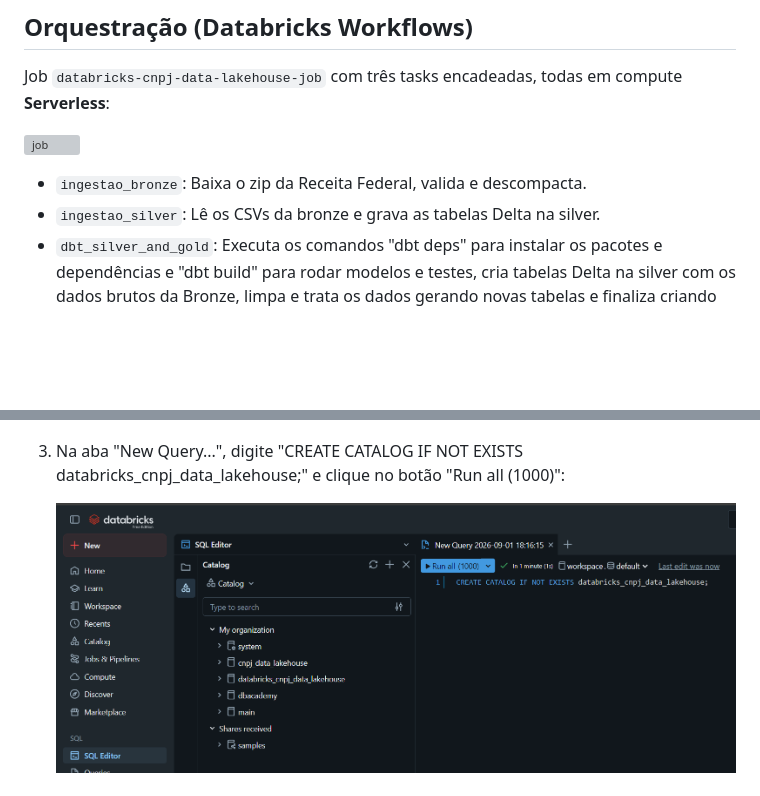
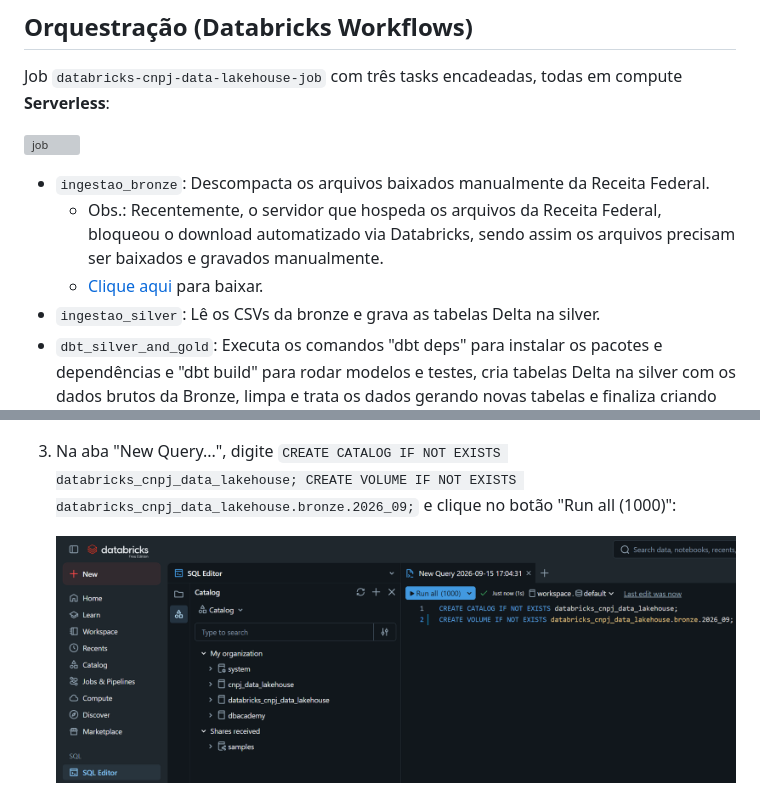
Before and after one commit to cleversonrocha/databricks-cnpj-data-lakehouse, a Markdown page: README.md, 2 parts joined by grey strips. Rendered like a GitHub page; pictures changed too: imagens/3.png; blank space fills up the shorter version; grey boxes are pictures that could not be loaded.

````diff
--- a/README.md
+++ b/README.md
@@ -68,7 +68,9 @@ Job `databricks-cnpj-data-lakehouse-job` com três tasks encadeadas, todas em co
 
 ![job](imagens/job.png)
 
-- `ingestao_bronze`: Baixa o zip da Receita Federal, valida e descompacta.
+- `ingestao_bronze`: Descompacta os arquivos baixados manualmente da Receita Federal.
+     - Obs.: Recentemente, o servidor que hospeda os arquivos da Receita Federal, bloqueou o download automatizado via Databricks, sendo assim os arquivos precisam ser baixados e gravados manualmente.
+     - [Clique aqui](https://arquivos.receitafederal.gov.br/index.php/s/YggdBLfdninEJX9?dir=/2026-09) para baixar.
 - `ingestao_silver`: Lê os CSVs da bronze e grava as tabelas Delta na silver.
 - `dbt_silver_and_gold`: Executa os comandos "dbt deps" para instalar os pacotes e dependências e "dbt build" para rodar modelos e testes, cria tabelas Delta na silver com os dados brutos da Bronze, limpa e trata os dados gerando novas tabelas e finaliza criando um modelo Star Schema na camada Gold.
 
@@ -83,6 +85,7 @@ Job `databricks-cnpj-data-lakehouse-job` com três tasks encadeadas, todas em co
 
      ![SQL Query](imagens/2.png)
 
-3. Na aba "New Query...", digite "CREATE CATALOG IF NOT EXISTS databricks_cnpj_data_lakehouse;" e clique no botão "Run all (1000)":
+3. Na aba "New Query...", digite ```CREATE CATALOG IF NOT EXISTS databricks_cnpj_data_lakehouse;
+CREATE VOLUME IF NOT EXISTS databricks_cnpj_data_lakehouse.bronze.2026_09;``` e clique no botão "Run all (1000)":
 
      ![Criar catálogo](imagens/3.png)
````
Also changed, not shown: other parts of README.md (+17 -0 lines), imagens/3.1.png (added), imagens/3.2.png (added), imagens/3.3.png (added), imagens/3.4.png (added).
